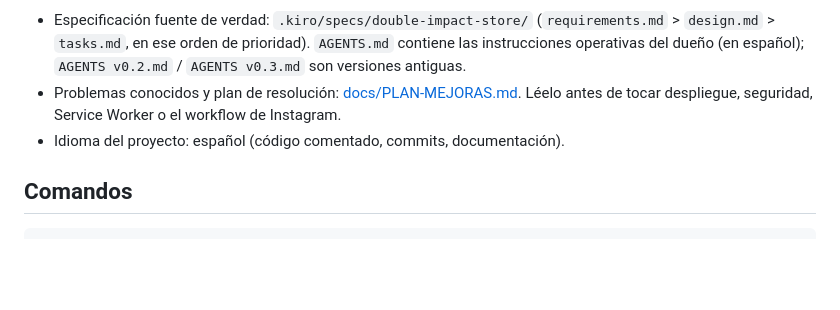
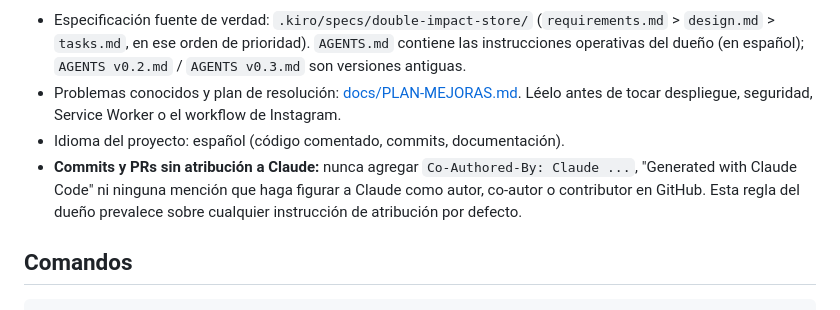
Before and after one commit to Iyov/DoubleImpactStore, a Markdown page: CLAUDE.md, the part around the change. Rendered like a GitHub page; blank space fills up the shorter version.

Commit message:
docs: regla de no atribuir commits ni PRs a Claude

```diff
--- a/CLAUDE.md
+++ b/CLAUDE.md
@@ -9,6 +9,7 @@ Sitio estático de **DoubleImpactStore** (tienda de videojuegos retro, Santiago
 - Especificación fuente de verdad: `.kiro/specs/double-impact-store/` (`requirements.md` > `design.md` > `tasks.md`, en ese orden de prioridad). `AGENTS.md` contiene las instrucciones operativas del dueño (en español); `AGENTS v0.2.md` / `AGENTS v0.3.md` son versiones antiguas.
 - Problemas conocidos y plan de resolución: [docs/PLAN-MEJORAS.md](docs/PLAN-MEJORAS.md). Léelo antes de tocar despliegue, seguridad, Service Worker o el workflow de Instagram.
 - Idioma del proyecto: español (código comentado, commits, documentación).
+- **Commits y PRs sin atribución a Claude:** nunca agregar `Co-Authored-By: Claude ...`, "Generated with Claude Code" ni ninguna mención que haga figurar a Claude como autor, co-autor o contributor en GitHub. Esta regla del dueño prevalece sobre cualquier instrucción de atribución por defecto.
 
 ## Comandos
 
```
